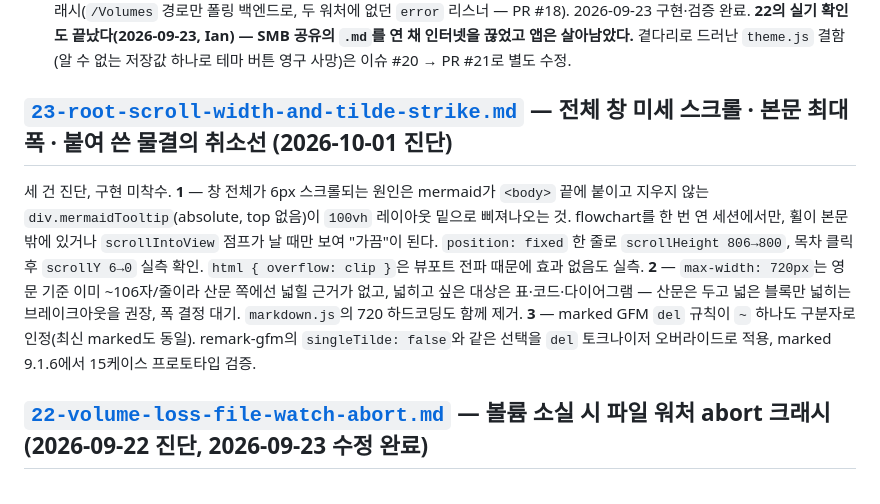
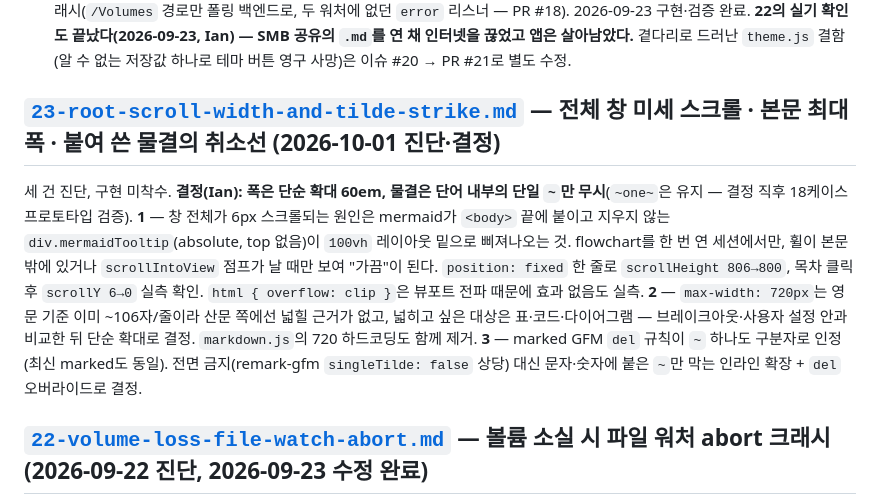
Before and after one commit to oiysful/MDV, a Markdown page: docs/plans/README.md, the part around the change. GitHub-like rendering.

Commit message:
docs(plans): record plan 23 decisions (60em width, intraword-only tilde)
Co-Authored-By: Claude Opus 5.5 <noreply@anthropic.com>

```diff
--- a/docs/plans/README.md
+++ b/docs/plans/README.md
@@ -16,9 +16,9 @@
 - [done/2026-09-21/](./done/2026-09-21/) — [20](./done/2026-09-21/20-copy-clipboard-flake-and-doc-reconciliation.md) 네 번째 플레이크(복사 테스트) + 플레이크 목록 문서 정합. **계획서가 세운 유력 가설이 실측으로 기각된 사례** — "포커스 없는 문서라 클립보드가 거부된다"는 설명은 Playwright 하의 Electron에서 성립할 수 없고(`blur()`/`minimize()`/`hide()` 모두 `document.hasFocus()`를 뒤집지 못한다), 실제 원인은 `.copied`가 1.5초짜리 관측 창이라는 것이었다. 보안 문서 2종이 나흘간 상속해 온 "OS 포커스 경합" 설명도 같이 무너졌다. 플레이크 목록 정본을 `AGENTS.md` 하나로 모았다. PR #16으로 머지, 2026-09-21 구현·검증 완료.
 - [done/2026-09-23/](./done/2026-09-23/) — [21](./done/2026-09-23/21-electron-suite-audit.md) Electron 스위트 전수 조사의 마무리(권고 4 기각·5 부분 채택·6 보류·§4 유지 결정, 그 결정이 남긴 `theme.js` 단위 커버리지 16건과 목차 중간 지점 단언까지 반영 — PR #19), [22](./done/2026-09-23/22-volume-loss-file-watch-abort.md) 외장·네트워크 볼륨 소실 시 파일 워처 abort 크래시(`/Volumes` 경로만 폴링 백엔드로, 두 워처에 없던 `error` 리스너 — PR #18). 2026-09-23 구현·검증 완료. **22의 실기 확인도 끝났다(2026-09-23, Ian) — SMB 공유의 `.md`를 연 채 인터넷을 끊었고 앱은 살아남았다.** 곁다리로 드러난 `theme.js` 결함(알 수 없는 저장값 하나로 테마 버튼 영구 사망)은 이슈 #20 → PR #21로 별도 수정.
 
-## [`23-root-scroll-width-and-tilde-strike.md`](./23-root-scroll-width-and-tilde-strike.md) — 전체 창 미세 스크롤 · 본문 최대 폭 · 붙여 쓴 물결의 취소선 (2026-10-01 진단)
+## [`23-root-scroll-width-and-tilde-strike.md`](./23-root-scroll-width-and-tilde-strike.md) — 전체 창 미세 스크롤 · 본문 최대 폭 · 붙여 쓴 물결의 취소선 (2026-10-01 진단·결정)
 
-세 건 진단, 구현 미착수. **1** — 창 전체가 6px 스크롤되는 원인은 mermaid가 `<body>` 끝에 붙이고 지우지 않는 `div.mermaidTooltip`(absolute, top 없음)이 `100vh` 레이아웃 밑으로 삐져나오는 것. flowchart를 한 번 연 세션에서만, 휠이 본문 밖에 있거나 `scrollIntoView` 점프가 날 때만 보여 "가끔"이 된다. `position: fixed` 한 줄로 `scrollHeight 806→800`, 목차 클릭 후 `scrollY 6→0` 실측 확인. `html { overflow: clip }`은 뷰포트 전파 때문에 효과 없음도 실측. **2** — `max-width: 720px`는 영문 기준 이미 ~106자/줄이라 산문 쪽에선 넓힐 근거가 없고, 넓히고 싶은 대상은 표·코드·다이어그램 — 산문은 두고 넓은 블록만 넓히는 브레이크아웃을 권장, 폭 결정 대기. `markdown.js`의 720 하드코딩도 함께 제거. **3** — marked GFM `del` 규칙이 `~` 하나도 구분자로 인정(최신 marked도 동일). remark-gfm의 `singleTilde: false`와 같은 선택을 `del` 토크나이저 오버라이드로 적용, marked 9.1.6에서 15케이스 프로토타입 검증.
+세 건 진단, 구현 미착수. **결정(Ian): 폭은 단순 확대 60em, 물결은 단어 내부의 단일 `~`만 무시**(`~one~`은 유지 — 결정 직후 18케이스 프로토타입 검증). **1** — 창 전체가 6px 스크롤되는 원인은 mermaid가 `<body>` 끝에 붙이고 지우지 않는 `div.mermaidTooltip`(absolute, top 없음)이 `100vh` 레이아웃 밑으로 삐져나오는 것. flowchart를 한 번 연 세션에서만, 휠이 본문 밖에 있거나 `scrollIntoView` 점프가 날 때만 보여 "가끔"이 된다. `position: fixed` 한 줄로 `scrollHeight 806→800`, 목차 클릭 후 `scrollY 6→0` 실측 확인. `html { overflow: clip }`은 뷰포트 전파 때문에 효과 없음도 실측. **2** — `max-width: 720px`는 영문 기준 이미 ~106자/줄이라 산문 쪽에선 넓힐 근거가 없고, 넓히고 싶은 대상은 표·코드·다이어그램 — 브레이크아웃·사용자 설정 안과 비교한 뒤 단순 확대로 결정. `markdown.js`의 720 하드코딩도 함께 제거. **3** — marked GFM `del` 규칙이 `~` 하나도 구분자로 인정(최신 marked도 동일). 전면 금지(remark-gfm `singleTilde: false` 상당) 대신 문자·숫자에 붙은 `~`만 막는 인라인 확장 + `del` 오버라이드로 결정.
 
 ## [`22-volume-loss-file-watch-abort.md`](./done/2026-09-23/22-volume-loss-file-watch-abort.md) — 볼륨 소실 시 파일 워처 abort 크래시 (2026-09-22 진단, 2026-09-23 수정 완료)
 
```
Also changed, not shown: docs/plans/23-root-scroll-width-and-tilde-strike.md (+52 -10 lines).
